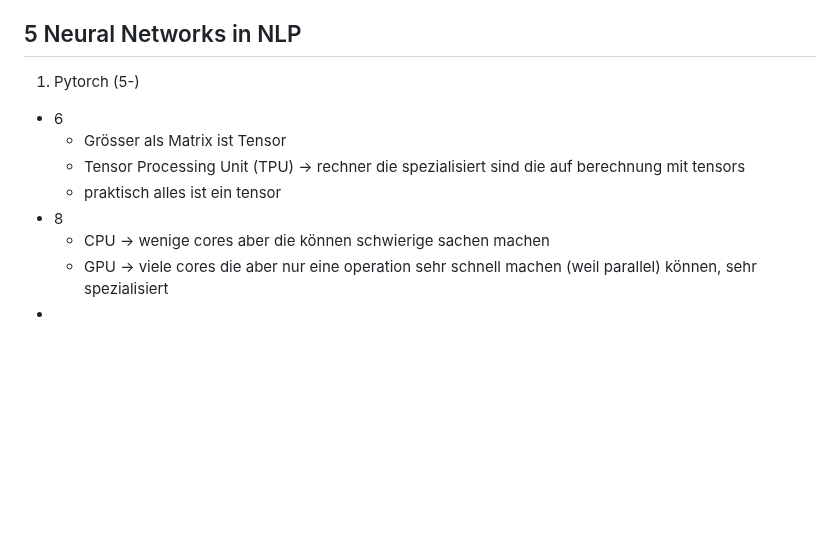
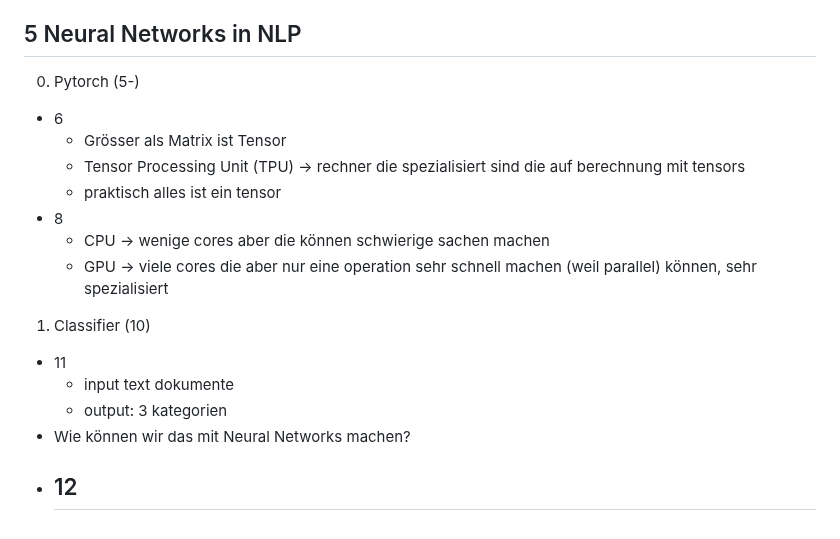
Before and after one commit to Nora-Olivia-Ammann/cas_data_science, a Markdown page: 0_Notes/12_NLP.md, the part around the change. Rendered like a GitHub page; blank space fills up the shorter version.

```diff
--- a/0_Notes/12_NLP.md
+++ b/0_Notes/12_NLP.md
@@ -173,7 +173,7 @@ Nach chat bots Lektion 5 + viel besser
 
 ## 5 Neural Networks in NLP
 
-1. Pytorch (5-)
+0. Pytorch (5-)
 
 - 6
   - Grösser als Matrix ist Tensor
@@ -182,4 +182,12 @@ Nach chat bots Lektion 5 + viel besser
 - 8
   - CPU -> wenige cores aber die können schwierige sachen machen
   - GPU -> viele cores die aber nur eine operation sehr schnell machen (weil parallel) können, sehr spezialisiert
--
+
+1. Classifier (10)
+
+- 11
+  - input text dokumente
+  - output: 3 kategorien
+- Wie können wir das mit Neural Networks machen?
+- 12
+  -
```
